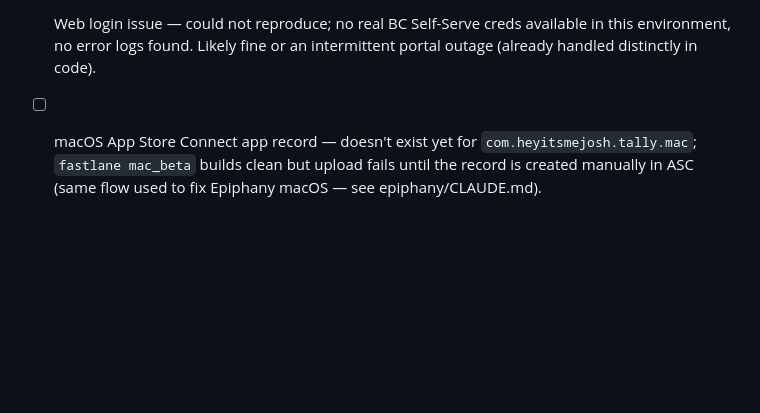
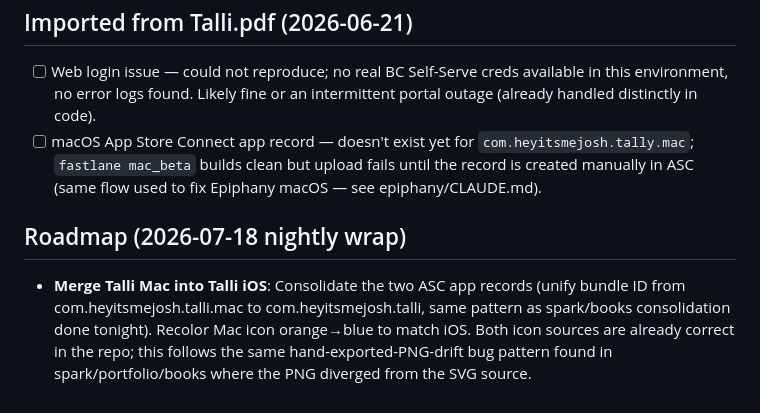
Before and after one commit to nulljosh/talli, a Markdown page: CLAUDE.md, the part around the change. Drawn GitHub-style; blank space fills up the shorter version.

Commit message:
Add Talli Mac consolidation and icon recolor to roadmap
Added to CLAUDE.md roadmap: Merge Talli Mac into Talli iOS by consolidating bundle IDs (com.heyitsmejosh.talli.mac → com.heyitsmejosh.talli), following the same pattern used for spark and books consolidation. Recolor Mac icon orange→blue to match iOS. Both icon sources are already correct; this follows the same hand-exported-PNG-drift bug pattern found across spark/portfolio/books.

Co-Authored-By: Claude Sonnet 5 <noreply@anthropic.com>

```diff
--- a/CLAUDE.md
+++ b/CLAUDE.md
@@ -59,3 +59,6 @@ npm run upload-blob # upload to Vercel Blob
 ## Imported from Talli.pdf (2026-06-21)
 - [ ] Web login issue — could not reproduce; no real BC Self-Serve creds available in this environment, no error logs found. Likely fine or an intermittent portal outage (already handled distinctly in code).
 - [ ] macOS App Store Connect app record — doesn't exist yet for `com.heyitsmejosh.tally.mac`; `fastlane mac_beta` builds clean but upload fails until the record is created manually in ASC (same flow used to fix Epiphany macOS — see epiphany/CLAUDE.md).
+
+## Roadmap (2026-07-18 nightly wrap)
+- **Merge Talli Mac into Talli iOS**: Consolidate the two ASC app records (unify bundle ID from com.heyitsmejosh.talli.mac to com.heyitsmejosh.talli, same pattern as spark/books consolidation done tonight). Recolor Mac icon orange→blue to match iOS. Both icon sources are already correct in the repo; this follows the same hand-exported-PNG-drift bug pattern found in spark/portfolio/books where the PNG diverged from the SVG source.
```
